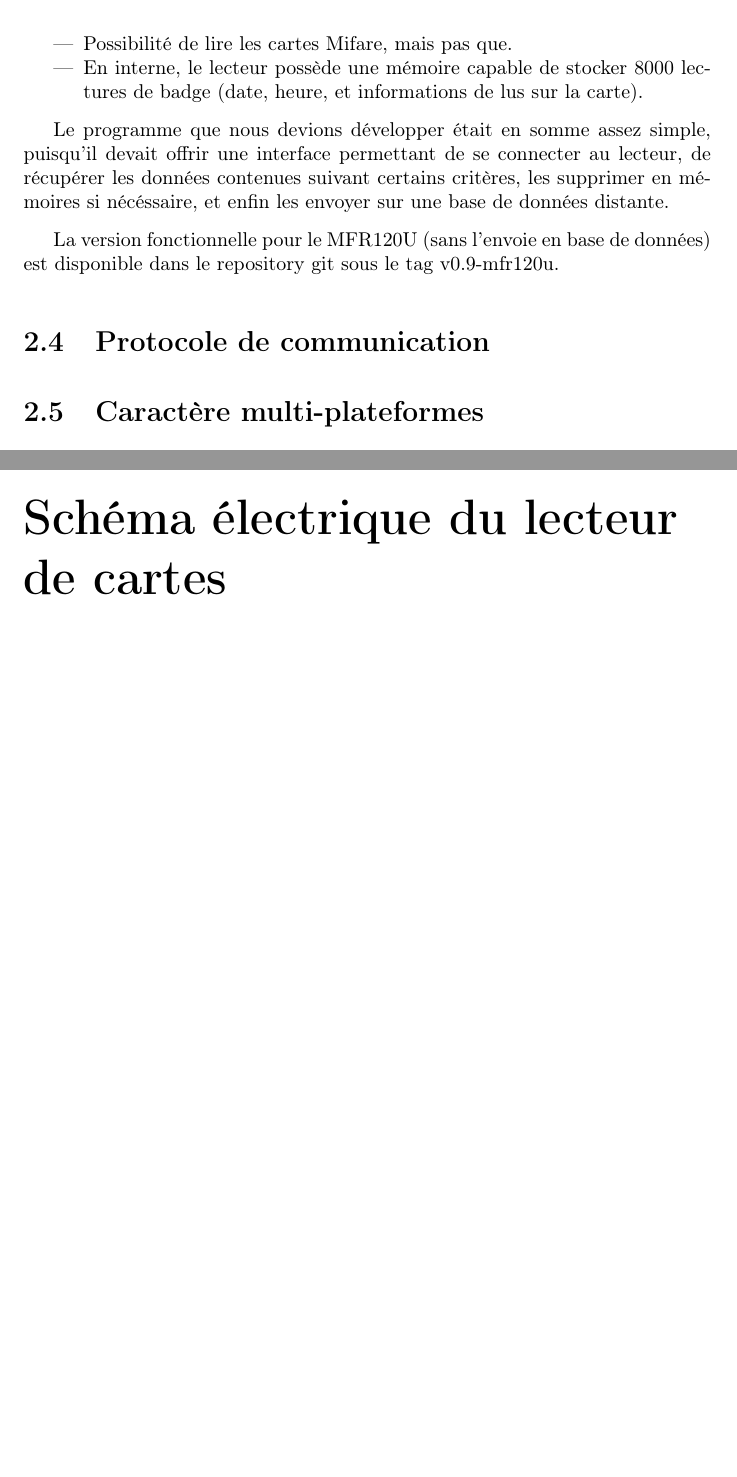
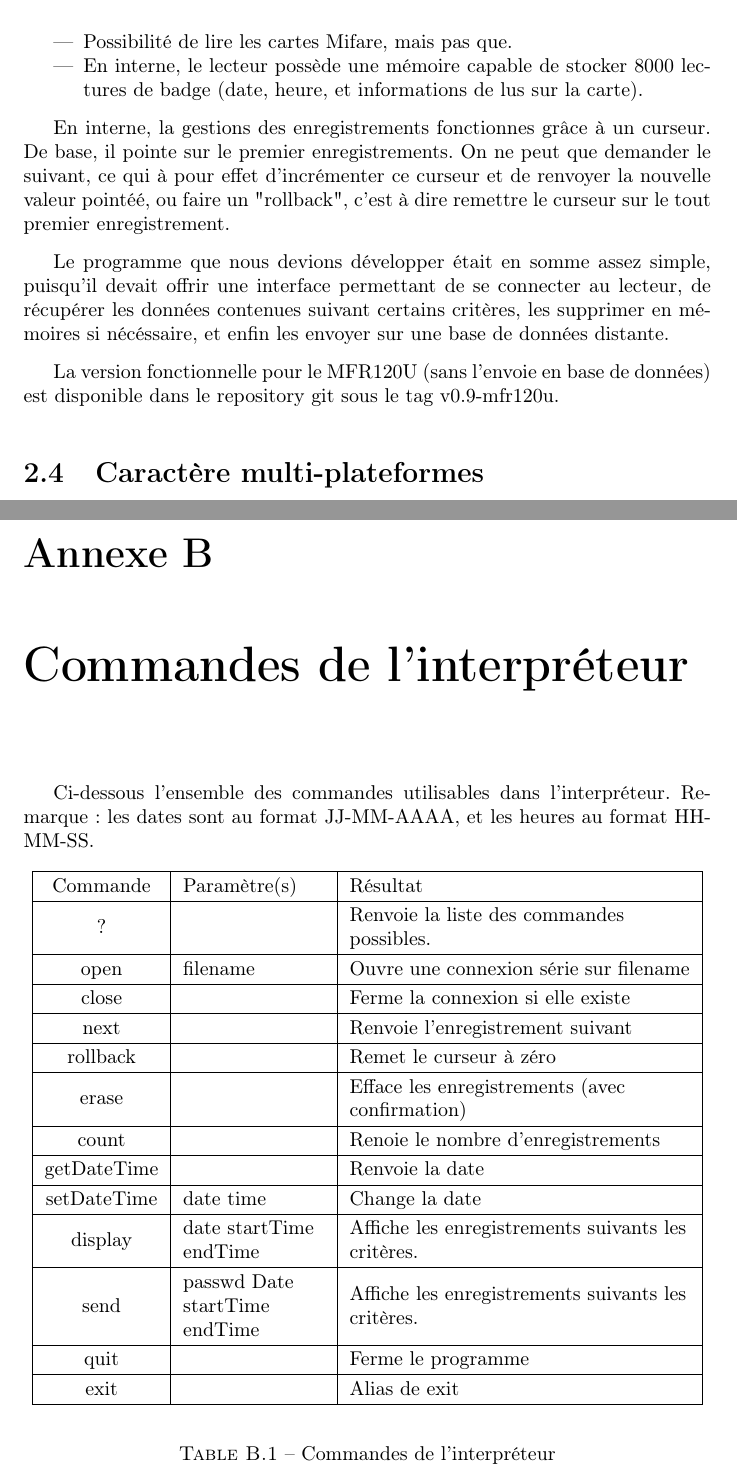
Before and after one commit to projetpeip-montp2/badger-report, a LaTeX book (report/badger-report.tex, which reads report/badger.tex, report/commandesBadger.tex): two parts of pages 11 and 19 of 22 before the commit and two parts of pages 11 and 22 of 25 after it, joined at a grey line, cut so that both start at the same text, the shorter picture padded with empty space. Compiled offline with pdfLaTeX.

Commit message:
Amélioration du rapport sur le badger. Ajout des premières annexes

```diff
--- a/report/badger-report.tex
+++ b/report/badger-report.tex
@@ -8,6 +8,7 @@
 \usepackage{fancyhdr}
 \usepackage{graphicx}
 \usepackage{eurosym}
+\usepackage{array}
 
 \include{code}
 
@@ -59,7 +65,8 @@
     \include{pdfbox}
 
 \appendix
-    \chapter{Schéma électrique du lecteur de cartes}
+    \include{protocoleBadger}
+    \include{commandesBadger}
 
 \backmatter
     \include{conclusion}
--- a/report/badger.tex
+++ b/report/badger.tex
@@ -105,6 +107,12 @@ utilisé par le lecteur, ainsi que de nombreuses autres caractéristiques.
               lectures de badge (date, heure, et informations de lus sur la carte).
     \end{itemize}
 
+    En interne, la gestions des enregistrements fonctionnes grâce à un curseur.
+De base, il pointe sur le premier enregistrements. On ne peut que demander le suivant,
+ce qui à pour effet d'incrémenter ce curseur et de renvoyer la nouvelle valeur
+pointéé, ou faire un "rollback", c'est à dire remettre le curseur sur le tout
+premier enregistrement.
+
     Le programme que nous devions développer était en somme assez simple, puisqu'il
 devait offrir une interface permettant de se connecter au lecteur, de récupérer les
 données contenues suivant certains critères, les supprimer en mémoires si nécéssaire,
@@ -112,10 +120,6 @@ et enfin les envoyer sur une base de données distante.
 
     La version fonctionnelle pour le MFR120U (sans l'envoie en base de données)
 est disponible dans le repository git sous le tag v0.9-mfr120u.
-
-
-\section{Protocole de communication}
-
 
 
 
--- /dev/null
+++ b/report/commandesBadger.tex
@@ -0,0 +1,46 @@
+\chapter{Commandes de l'interpréteur}
+
+    Ci-dessous l'ensemble des commandes utilisables dans l'interpréteur. Remarque:
+les dates sont au format JJ-MM-AAAA, et les heures au format HH-MM-SS.
+
+\begin{table}[h]
+\begin{center}
+
+    \renewcommand{\arraystretch}{1.2}
+
+    \begin{tabular}{|c|M{2.5cm}|M{6cm}|}
+    \hline
+    Commande & Paramètre(s) & Résultat \tabularnewline
+    \hline
+    ? &  & Renvoie la liste des commandes possibles. \tabularnewline
+    \hline
+    open & filename & Ouvre une connexion série sur filename \tabularnewline
+    \hline
+    close &  & Ferme la connexion si elle existe \tabularnewline
+    \hline
+    next &  &  Renvoie l'enregistrement suivant \tabularnewline
+    \hline
+    rollback &  & Remet le curseur à zéro \tabularnewline
+    \hline
+    erase &  & Efface les enregistrements (avec confirmation) \tabularnewline
+    \hline
+    count &  & Renoie le nombre d'enregistrements \tabularnewline
+    \hline
+    getDateTime &  & Renvoie la date \tabularnewline
+    \hline
+    setDateTime & date time & Change la date \tabularnewline
+    \hline
+    display & date startTime endTime & Affiche les enregistrements suivants les critères. \tabularnewline
+    \hline
+    send & passwd Date startTime endTime & Affiche les enregistrements suivants les critères. \tabularnewline
+    \hline
+    quit &  & Ferme le programme \tabularnewline
+    \hline
+    exit &  & Alias de exit \tabularnewline
+    \hline
+    \end{tabular}
+
+\end{center}
+\caption{Commandes de l'interpréteur}
+\label{Commandes de l'interpréteur}
+\end{table}
```
Also changed, not shown: report/protocoleBadger.tex (added, +1 -0 lines), report/badger-report.tex (5 more changed lines), report/badger.tex (99 more changed lines).
